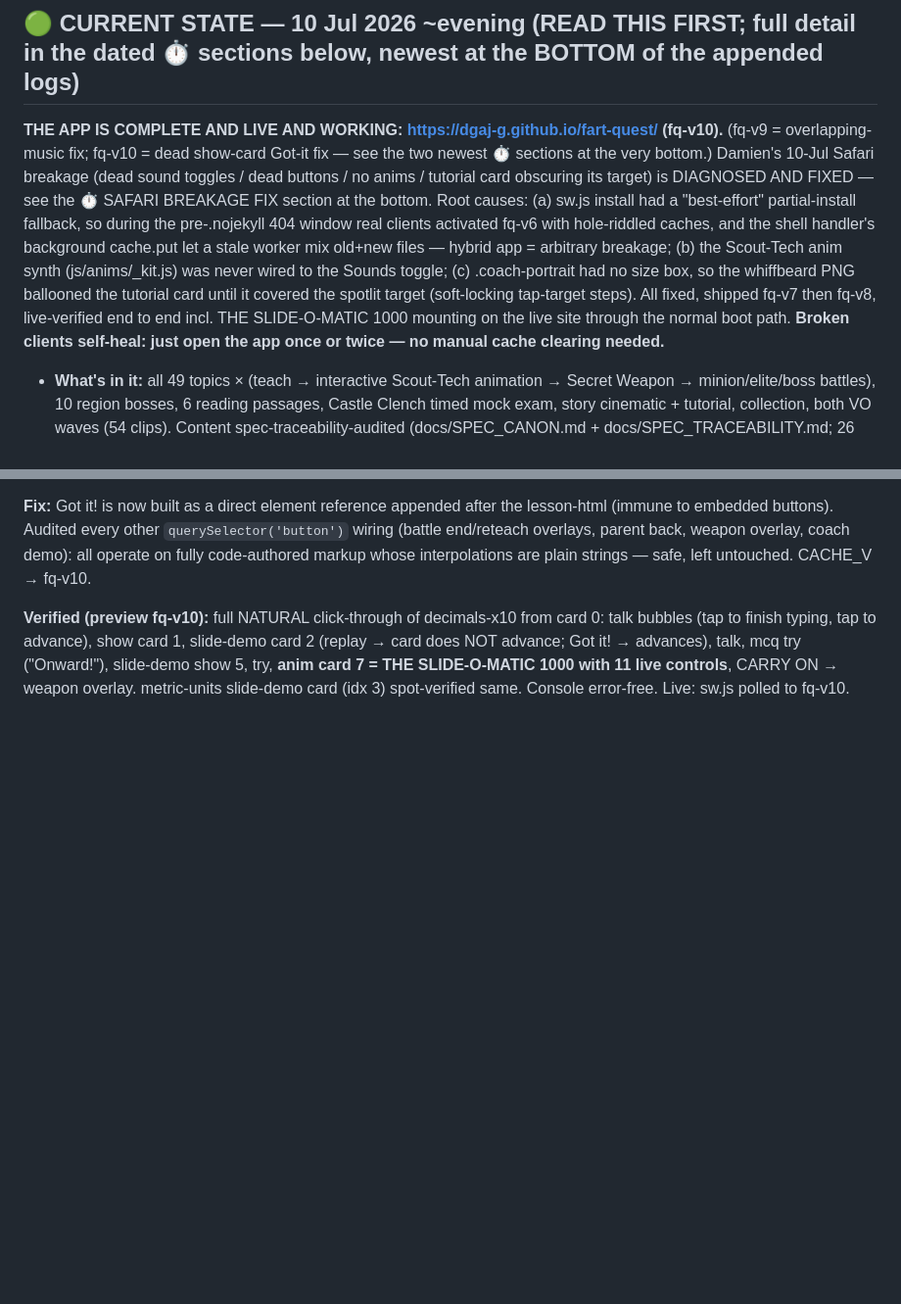
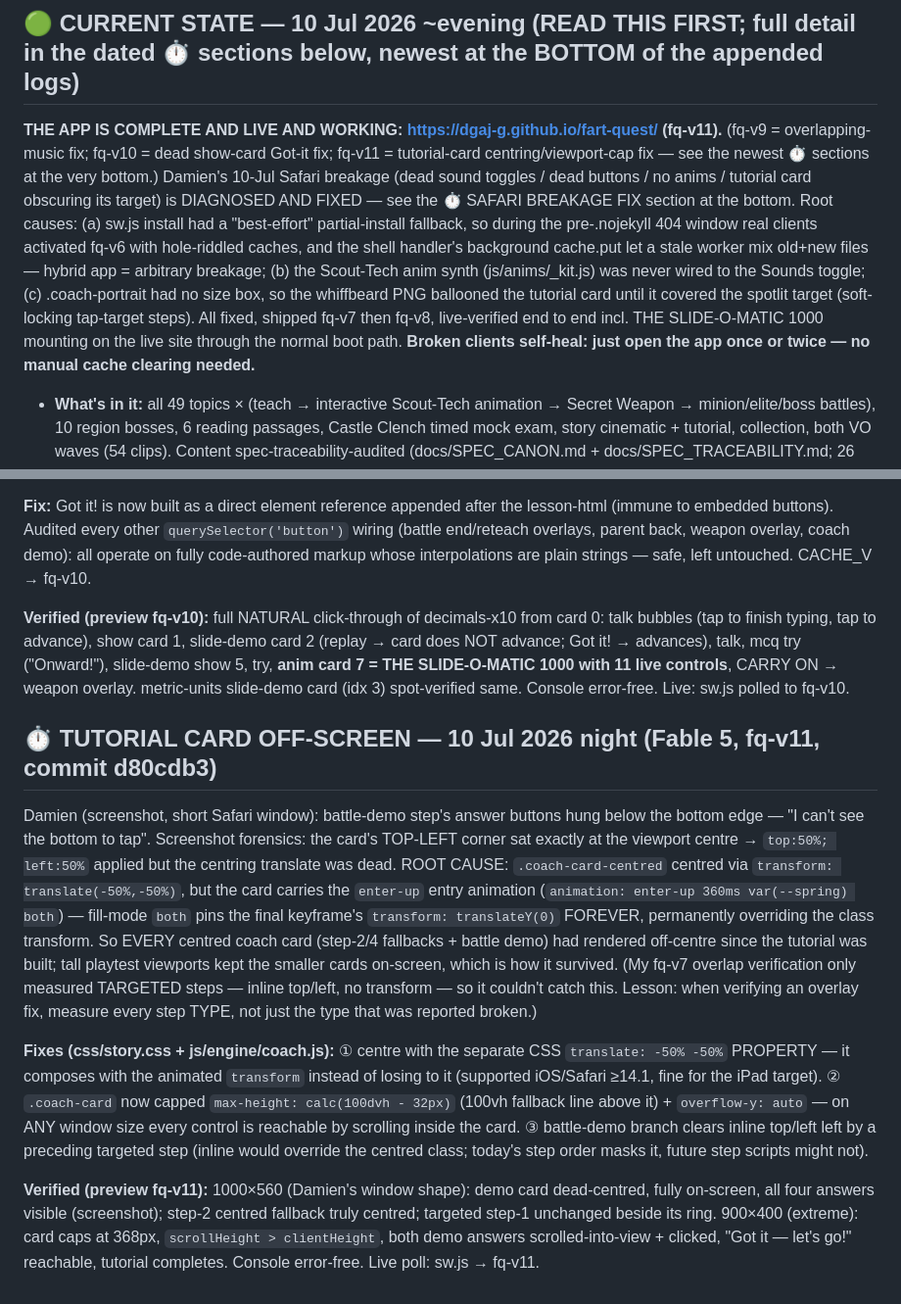
Before and after one commit to dgaj-g/fart-quest, a Markdown page: docs/HANDOFF_FABLE_TO_OPUS.md, 2 parts joined by grey strips. Shown at 98% size. Rendered like a GitHub page; blank space fills up the shorter version.

Commit message:
Handoff: tutorial-card off-screen root cause + fq-v11 fix logged
Co-Authored-By: Claude Fable 5 <noreply@anthropic.com>

```diff
--- a/docs/HANDOFF_FABLE_TO_OPUS.md
+++ b/docs/HANDOFF_FABLE_TO_OPUS.md
@@ -5,7 +5,7 @@ Originally written 7 Jul 2026 by Fable 5 mid-build. Sections below are chronolog
 
 ---
 ## 🟢 CURRENT STATE — 10 Jul 2026 ~evening (READ THIS FIRST; full detail in the dated ⏱ sections below, newest at the BOTTOM of the appended logs)
-**THE APP IS COMPLETE AND LIVE AND WORKING: https://dgaj-g.github.io/fart-quest/ (fq-v10).** (fq-v9 = overlapping-music fix; fq-v10 = dead show-card Got-it fix — see the two newest ⏱ sections at the very bottom.) Damien's 10-Jul Safari breakage (dead sound toggles / dead buttons / no anims / tutorial card obscuring its target) is DIAGNOSED AND FIXED — see the ⏱ SAFARI BREAKAGE FIX section at the bottom. Root causes: (a) sw.js install had a "best-effort" partial-install fallback, so during the pre-.nojekyll 404 window real clients activated fq-v6 with hole-riddled caches, and the shell handler's background cache.put let a stale worker mix old+new files — hybrid app = arbitrary breakage; (b) the Scout-Tech anim synth (js/anims/_kit.js) was never wired to the Sounds toggle; (c) .coach-portrait had no size box, so the whiffbeard PNG ballooned the tutorial card until it covered the spotlit target (soft-locking tap-target steps). All fixed, shipped fq-v7 then fq-v8, live-verified end to end incl. THE SLIDE-O-MATIC 1000 mounting on the live site through the normal boot path. **Broken clients self-heal: just open the app once or twice — no manual cache clearing needed.**
+**THE APP IS COMPLETE AND LIVE AND WORKING: https://dgaj-g.github.io/fart-quest/ (fq-v11).** (fq-v9 = overlapping-music fix; fq-v10 = dead show-card Got-it fix; fq-v11 = tutorial-card centring/viewport-cap fix — see the newest ⏱ sections at the very bottom.) Damien's 10-Jul Safari breakage (dead sound toggles / dead buttons / no anims / tutorial card obscuring its target) is DIAGNOSED AND FIXED — see the ⏱ SAFARI BREAKAGE FIX section at the bottom. Root causes: (a) sw.js install had a "best-effort" partial-install fallback, so during the pre-.nojekyll 404 window real clients activated fq-v6 with hole-riddled caches, and the shell handler's background cache.put let a stale worker mix old+new files — hybrid app = arbitrary breakage; (b) the Scout-Tech anim synth (js/anims/_kit.js) was never wired to the Sounds toggle; (c) .coach-portrait had no size box, so the whiffbeard PNG ballooned the tutorial card until it covered the spotlit target (soft-locking tap-target steps). All fixed, shipped fq-v7 then fq-v8, live-verified end to end incl. THE SLIDE-O-MATIC 1000 mounting on the live site through the normal boot path. **Broken clients self-heal: just open the app once or twice — no manual cache clearing needed.**
 - **What's in it:** all 49 topics × (teach → interactive Scout-Tech animation → Secret Weapon → minion/elite/boss battles), 10 region bosses, 6 reading passages, Castle Clench timed mock exam, story cinematic + tutorial, collection, both VO waves (54 clips). Content spec-traceability-audited (docs/SPEC_CANON.md + docs/SPEC_TRACEABILITY.md; 26 superfluous items cut, nothing spec-core).
 - **SW DISCIPLINE (binding for every future deploy):** installs are ATOMIC (no partial fallback — if any precache URL fails, the old version keeps serving); precache requests use `{cache:'reload'}`; shell fetches are cache-first and NEVER runtime-refresh the versioned cache; activate self-heals missing entries. **Consequence: ANY change to a shell file (or to sw.js itself) MUST bump CACHE_V.** The integrate script's sw-regen step already does this — keep it that way.
 - **RULE (unchanged): never trust a Pages deploy without a fresh, un-cache-busted browser boot check.** Also new: unregistering a SW then reloading in the same browser RESURRECTS the registration without re-running install (looks like "activated SW, empty caches") — it's an artifact of that debug move, not a real-user state; a byte-changed sw.js clears it.
@@ -256,3 +256,10 @@ Damien: "when i click Got it on the scout report, nothing happens, yet when i cl
 **Fix:** Got it! is now built as a direct element reference appended after the lesson-html (immune to embedded buttons). Audited every other `querySelector('button')` wiring (battle end/reteach overlays, parent back, weapon overlay, coach demo): all operate on fully code-authored markup whose interpolations are plain strings — safe, left untouched. CACHE_V → fq-v10.
 
 **Verified (preview fq-v10):** full NATURAL click-through of decimals-x10 from card 0: talk bubbles (tap to finish typing, tap to advance), show card 1, slide-demo card 2 (replay → card does NOT advance; Got it! → advances), talk, mcq try ("Onward!"), slide-demo show 5, try, **anim card 7 = THE SLIDE-O-MATIC 1000 with 11 live controls**, CARRY ON → weapon overlay. metric-units slide-demo card (idx 3) spot-verified same. Console error-free. Live: sw.js polled to fq-v10.
+
+## ⏱ TUTORIAL CARD OFF-SCREEN — 10 Jul 2026 night (Fable 5, fq-v11, commit d80cdb3)
+Damien (screenshot, short Safari window): battle-demo step's answer buttons hung below the bottom edge — "I can't see the bottom to tap". Screenshot forensics: the card's TOP-LEFT corner sat exactly at the viewport centre → `top:50%; left:50%` applied but the centring translate was dead. ROOT CAUSE: `.coach-card-centred` centred via `transform: translate(-50%,-50%)`, but the card carries the `enter-up` entry animation (`animation: enter-up 360ms var(--spring) both`) — fill-mode `both` pins the final keyframe's `transform: translateY(0)` FOREVER, permanently overriding the class transform. So EVERY centred coach card (step-2/4 fallbacks + battle demo) had rendered off-centre since the tutorial was built; tall playtest viewports kept the smaller cards on-screen, which is how it survived. (My fq-v7 overlap verification only measured TARGETED steps — inline top/left, no transform — so it couldn't catch this. Lesson: when verifying an overlay fix, measure every step TYPE, not just the type that was reported broken.)
+
+**Fixes (css/story.css + js/engine/coach.js):** ① centre with the separate CSS `translate: -50% -50%` PROPERTY — it composes with the animated `transform` instead of losing to it (supported iOS/Safari ≥14.1, fine for the iPad target). ② `.coach-card` now capped `max-height: calc(100dvh - 32px)` (100vh fallback line above it) + `overflow-y: auto` — on ANY window size every control is reachable by scrolling inside the card. ③ battle-demo branch clears inline top/left left by a preceding targeted step (inline would override the centred class; today's step order masks it, future step scripts might not).
+
+**Verified (preview fq-v11):** 1000×560 (Damien's window shape): demo card dead-centred, fully on-screen, all four answers visible (screenshot); step-2 centred fallback truly centred; targeted step-1 unchanged beside its ring. 900×400 (extreme): card caps at 368px, `scrollHeight > clientHeight`, both demo answers scrolled-into-view + clicked, "Got it — let's go!" reachable, tutorial completes. Console error-free. Live poll: sw.js → fq-v11.
```
